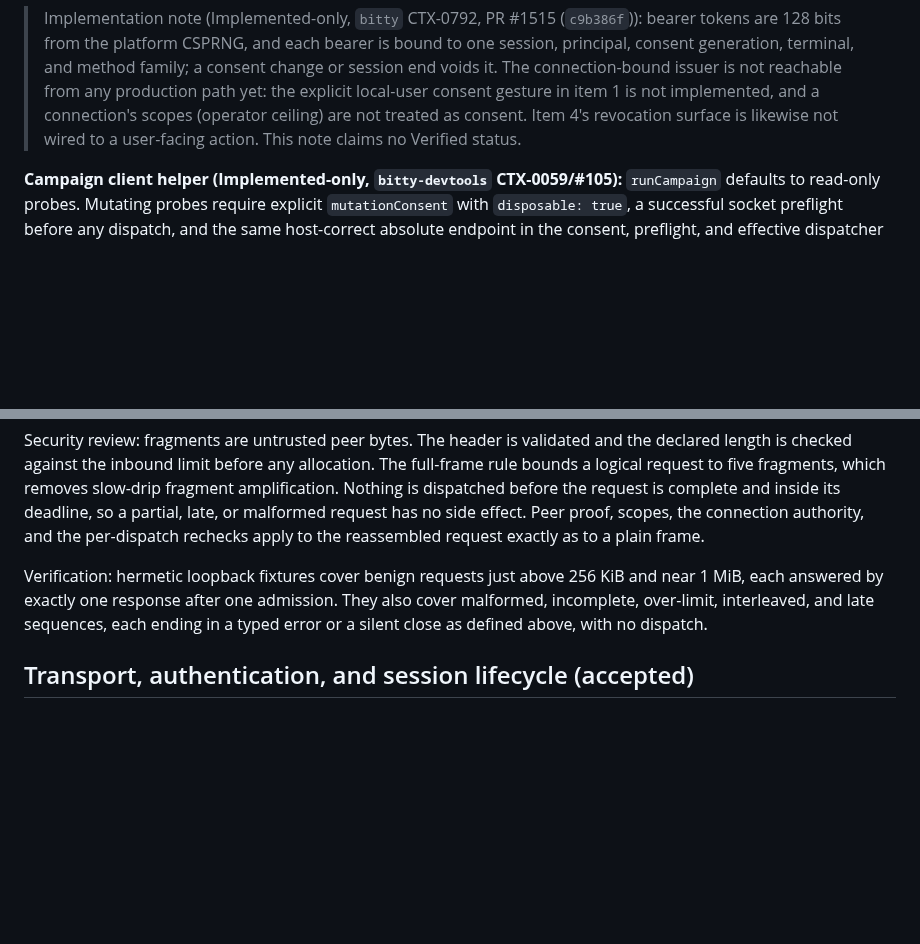
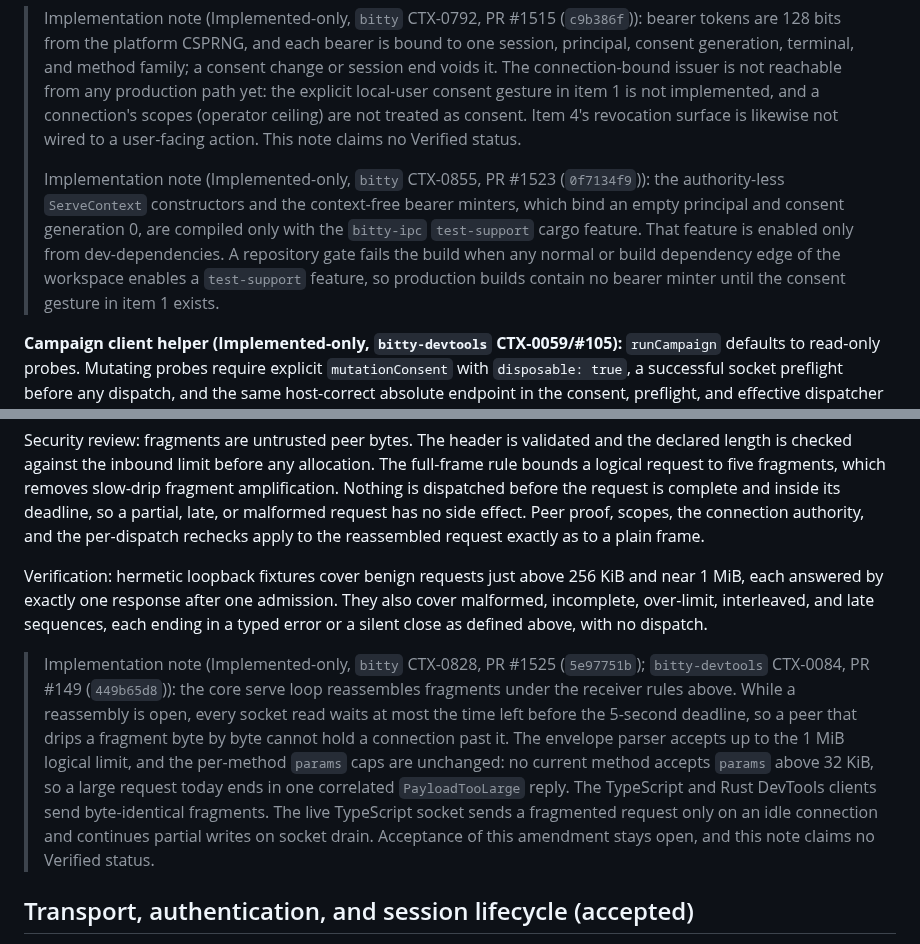
Before and after one commit to bitty-terminal/bitty-terminal-docs, a Markdown page: specifications/devtools-rfc.md, 2 parts joined by grey strips. Drawn GitHub-style; blank space fills up the shorter version.

Commit message:
docs(devtools): record Amendment A4 and test-support implementation notes
Implemented-only notes for bitty #1525 (core continuation reassembly with
per-read deadline arming), bitty-devtools #149 (byte-identical TS and Rust
fragment senders), and bitty #1523 (authority-less constructors and
unbound bearer minters compiled only with the test-support feature).
Amendment A4 acceptance stays open.

```diff
--- a/specifications/devtools-rfc.md
+++ b/specifications/devtools-rfc.md
@@ -558,6 +558,15 @@ owning session lifetime):
 > ceiling) are not treated as consent. Item 4's revocation surface is
 > likewise not wired to a user-facing action. This note claims no Verified
 > status.
+>
+> Implementation note (Implemented-only, `bitty` CTX-0855, PR #1523
+> (`0f7134f9`)): the authority-less `ServeContext` constructors and the
+> context-free bearer minters, which bind an empty principal and consent
+> generation 0, are compiled only with the `bitty-ipc` `test-support` cargo
+> feature. That feature is enabled only from dev-dependencies. A repository
+> gate fails the build when any normal or build dependency edge of the
+> workspace enables a `test-support` feature, so production builds contain no
+> bearer minter until the consent gesture in item 1 exists.
 
 **Campaign client helper (Implemented-only, `bitty-devtools` CTX-0059/#105):**
 `runCampaign` defaults to read-only probes. Mutating probes require explicit
@@ -926,6 +935,20 @@ admission. They also cover malformed, incomplete, over-limit, interleaved,
 and late sequences, each ending in a typed error or a silent close as defined
 above, with no dispatch.
 
+> Implementation note (Implemented-only, `bitty` CTX-0828, PR #1525
+> (`5e97751b`); `bitty-devtools` CTX-0084, PR #149 (`449b65d8`)): the core
+> serve loop reassembles fragments under the receiver rules above. While a
+> reassembly is open, every socket read waits at most the time left before
+> the 5-second deadline, so a peer that drips a fragment byte by byte cannot
+> hold a connection past it. The envelope parser accepts up to the 1 MiB
+> logical limit, and the per-method `params` caps are unchanged: no current
+> method accepts `params` above 32 KiB, so a large request today ends in one
+> correlated `PayloadTooLarge` reply. The TypeScript and Rust DevTools clients
+> send byte-identical fragments. The live TypeScript socket sends a
+> fragmented request only on an idle connection and continues partial writes
+> on socket drain. Acceptance of this amendment stays open, and this note
+> claims no Verified status.
+
 ## Transport, authentication, and session lifecycle (accepted)
 
 1. DevTools connections use the existing IPC transport: current-user
```
